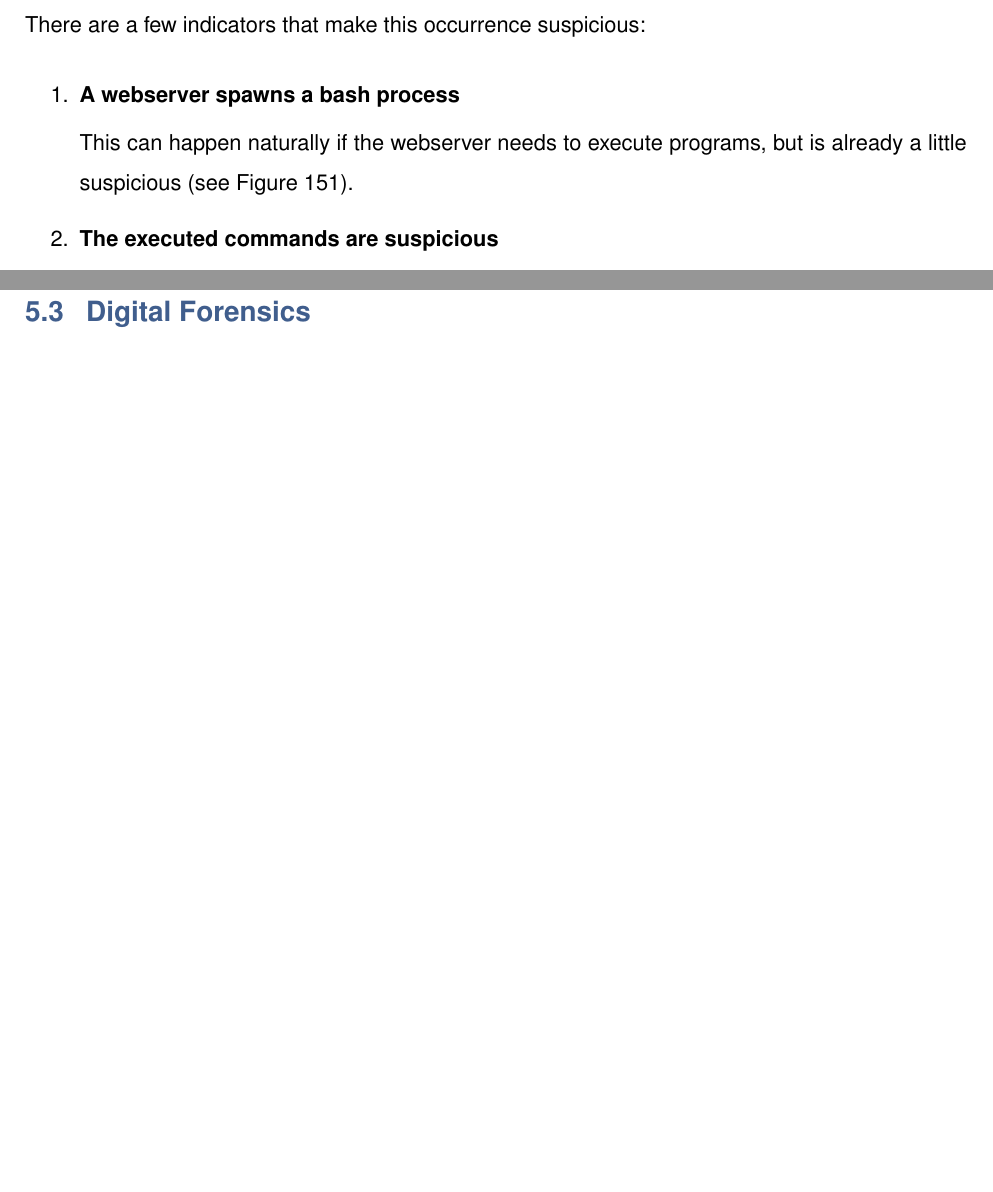
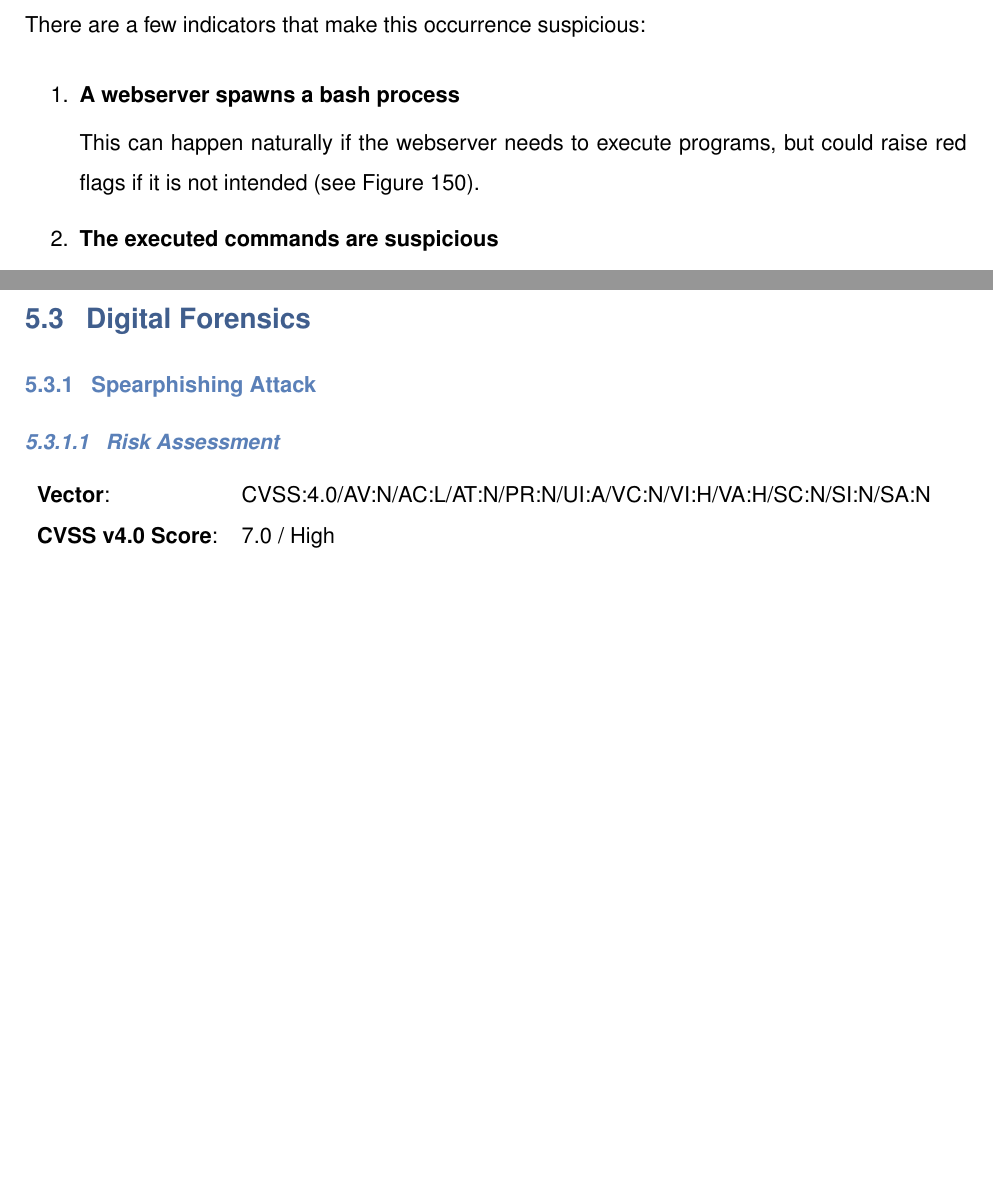
Before and after one commit to neubert-simon/auv-final-report, a LaTeX document (report.tex, which reads sections/4.3-forensics_approach.tex, sections/5.3-forensics_vulns.tex): two parts of pages 97 and 111 of 141 before the commit and two parts of pages 97 and 110 of 140 after it, joined at a grey line, cut so that both start at the same text, the shorter picture padded with empty space. Compiled offline with pdfLaTeX.

Commit message:
Added 5.3 in part

```diff
--- a/sections/4.3-forensics_approach.tex
+++ b/sections/4.3-forensics_approach.tex
@@ -252,7 +252,7 @@ To be able to analyze creates a reverse shell attack in the provided SIEM system
 There are a few indicators that make this occurrence suspicious:
 \begin{enumerate}
 \itemBF{A webserver spawns a bash process}
-This can happen naturally if the webserver needs to execute programs, but is already a little suspicious (see \cref{shell_spawn}).
+This can happen naturally if the webserver needs to execute programs, but could raise red flags if it is not intended (see \cref{shell_spawn}).
 \itemBF{The executed commands are suspicious}
 Commands like \textit{whoami} should most likely not be run by a webserver, indicating an attacker has logged on (see \cref{whoami}).
 \itemBF{Recorded reverse shell command}
--- a/sections/5.3-forensics_vulns.tex
+++ b/sections/5.3-forensics_vulns.tex
@@ -3,5 +3,17 @@
 \begin{document}
 
 \subsection{Digital Forensics}
+\subsubsection{Spearphishing Attack}
 
+\paragraph{Risk Assessment}
+
+\begin{tabular}{l l}
+\textbf{Vector}: & CVSS:4.0/AV:N/AC:L/AT:N/PR:N/UI:A/VC:N/VI:H/VA:H/SC:N/SI:N/SA:N\\
+\textbf{CVSS v4.0 Score}: & 7.0 / High\\
+\end{tabular}
 \end{document}
+
+The vulnerability works via \textit{Network (N)} by sending an E-Mail, has a \textit{Low (L)} \textit{Complexity (C)}, necessitates no \textit{Attack Requirements (AT)}, requires no \textit{Privileges (P)}, but does requite \textit{Active (A)} \textit{User Interaction (UI)} (clicking the Phishing link).
+
+The way the attack is set up in the example, the ransomware does not divulge any sensible information to the attacker, therefore not endangering \textit{Confidentiality (VC)} on the vulnerable system. This could change if the attacker decided to change the payload to also extract the files before encrypting them.
+\textit{Integrity (VI)} and \textit{Availability} on the other hand are highly compromised, since the files are altered and not their contents are not accessible anymore after the attack was successful. Subsequent systems do not seem to be affected, since no propagation of the ransomware over the network is present, nor does the attack target files that could damage other systems themselves running on the victim's machine.
```
Also changed, not shown: report.tex (+0 -2 lines), sections/4.3-forensics_approach.tex (6 more changed lines), 1 other file.
